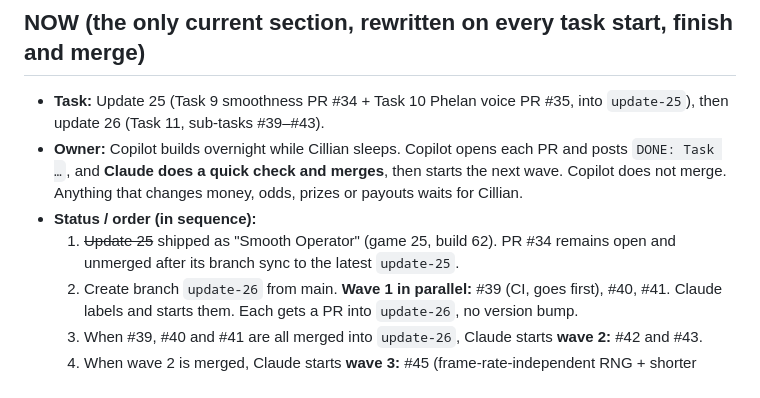
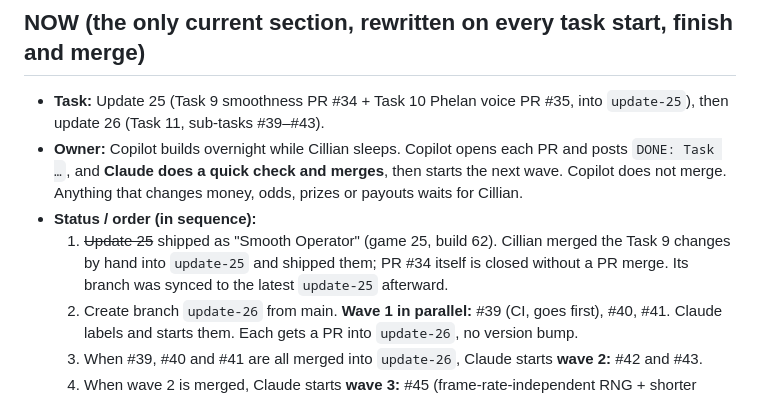
Before and after one commit to cillian1/belfast-wheel-app, a Markdown page: HANDOFF.md, the part around the change. Drawn GitHub-style.

Commit message:
Record Task 9 release and PR state
Co-authored-by: Copilot App <223556219+Copilot@users.noreply.github.com>

```diff
--- a/HANDOFF.md
+++ b/HANDOFF.md
@@ -5,7 +5,7 @@
 - **Task:** Update 25 (Task 9 smoothness PR #34 + Task 10 Phelan voice PR #35, into `update-25`), then update 26 (Task 11, sub-tasks #39–#43).
 - **Owner:** Copilot builds overnight while Cillian sleeps. Copilot opens each PR and posts `DONE: Task …`, and **Claude does a quick check and merges**, then starts the next wave. Copilot does not merge. Anything that changes money, odds, prizes or payouts waits for Cillian.
 - **Status / order (in sequence):**
-  1. ~~Update 25~~ shipped as "Smooth Operator" (game 25, build 62). PR #34 remains open and unmerged after its branch sync to the latest `update-25`.
+  1. ~~Update 25~~ shipped as "Smooth Operator" (game 25, build 62). Cillian merged the Task 9 changes by hand into `update-25` and shipped them; PR #34 itself is closed without a PR merge. Its branch was synced to the latest `update-25` afterward.
   2. Create branch `update-26` from main. **Wave 1 in parallel:** #39 (CI, goes first), #40, #41. Claude labels and starts them. Each gets a PR into `update-26`, no version bump.
   3. When #39, #40 and #41 are all merged into `update-26`, Claude starts **wave 2:** #42 and #43.
   4. When wave 2 is merged, Claude starts **wave 3:** #45 (frame-rate-independent RNG + shorter waits; odds check, any odds change waits for Cillian).
```
